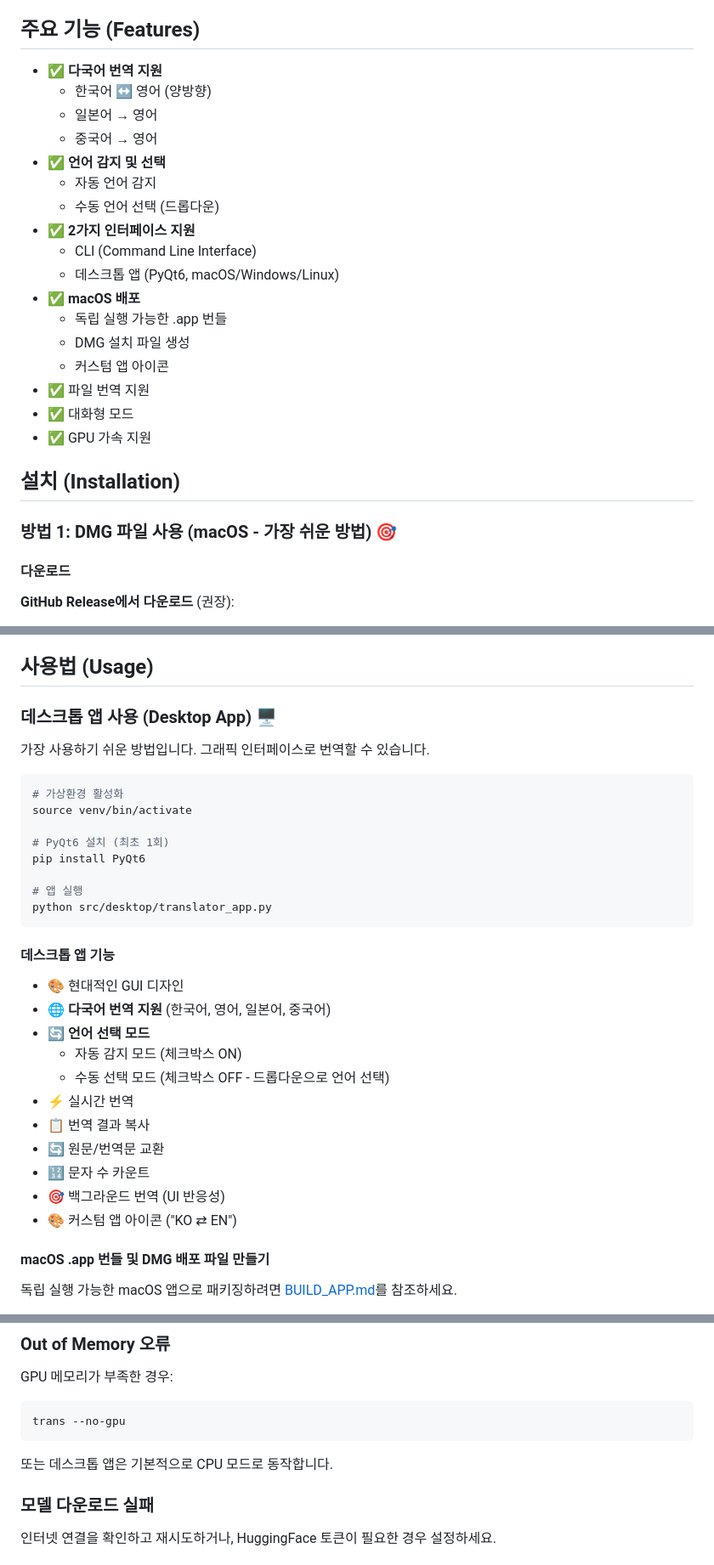
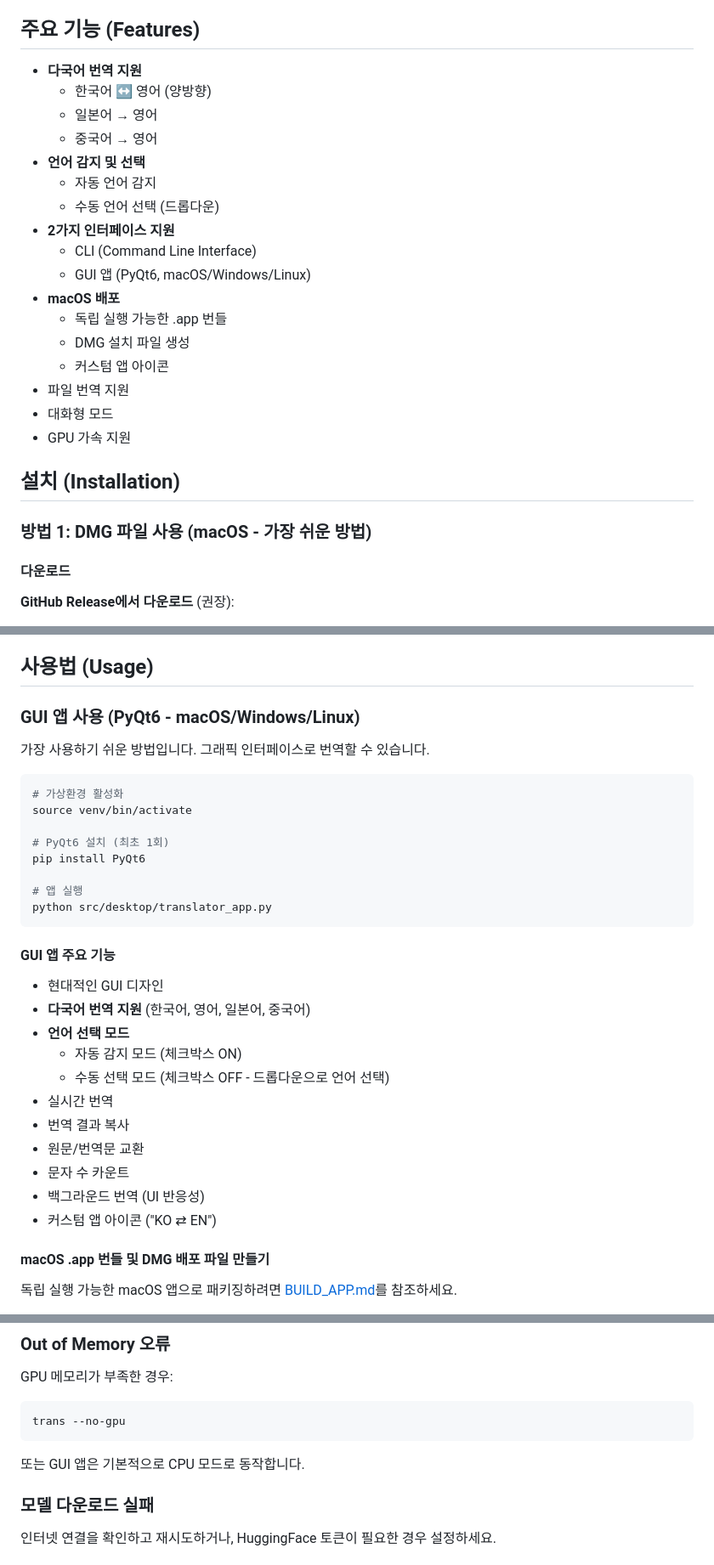
Before and after one commit to jesamkim/local-translator, a Markdown page: README.md, 3 parts joined by grey strips. Shown: that part at 85% size. Drawn GitHub-style.

Commit message:
Improve README: minimize emojis and clarify GUI app terminology
- Remove excessive decorative emojis from feature lists and sections
- Keep meaningful emojis for language flags and license warnings
- Change "데스크톱 앱" to "GUI 앱 (PyQt6 - macOS/Windows/Linux)" for clarity
- Update all references to be more specific about platform support
- Maintain cleaner, more professional documentation style

````diff
--- a/README.md
+++ b/README.md
@@ -8,27 +8,27 @@ A local multilingual translator powered by HuggingFace's NLLB-200-distilled-600M
 
 ## 주요 기능 (Features)
 
-- ✅ **다국어 번역 지원**
+- **다국어 번역 지원**
   - 한국어 ↔ 영어 (양방향)
   - 일본어 → 영어
   - 중국어 → 영어
-- ✅ **언어 감지 및 선택**
+- **언어 감지 및 선택**
   - 자동 언어 감지
   - 수동 언어 선택 (드롭다운)
-- ✅ **2가지 인터페이스 지원**
+- **2가지 인터페이스 지원**
   - CLI (Command Line Interface)
-  - 데스크톱 앱 (PyQt6, macOS/Windows/Linux)
-- ✅ **macOS 배포**
+  - GUI 앱 (PyQt6, macOS/Windows/Linux)
+- **macOS 배포**
   - 독립 실행 가능한 .app 번들
   - DMG 설치 파일 생성
   - 커스텀 앱 아이콘
-- ✅ 파일 번역 지원
-- ✅ 대화형 모드
-- ✅ GPU 가속 지원
+- 파일 번역 지원
+- 대화형 모드
+- GPU 가속 지원
 
 ## 설치 (Installation)
 
-### 방법 1: DMG 파일 사용 (macOS - 가장 쉬운 방법) 🎯
+### 방법 1: DMG 파일 사용 (macOS - 가장 쉬운 방법)
 
 #### 다운로드
 
@@ -73,7 +73,7 @@ The model will be automatically downloaded on first run (~2.5GB).
 
 ## 사용법 (Usage)
 
-### 데스크톱 앱 사용 (Desktop App) 🖥️
+### GUI 앱 사용 (PyQt6 - macOS/Windows/Linux)
 
 가장 사용하기 쉬운 방법입니다. 그래픽 인터페이스로 번역할 수 있습니다.
 
@@ -88,19 +88,19 @@ pip install PyQt6
 python src/desktop/translator_app.py
 ```
 
-#### 데스크톱 앱 기능
+#### GUI 앱 주요 기능
 
-- 🎨 현대적인 GUI 디자인
-- 🌐 **다국어 번역 지원** (한국어, 영어, 일본어, 중국어)
-- 🔄 **언어 선택 모드**
+- 현대적인 GUI 디자인
+- **다국어 번역 지원** (한국어, 영어, 일본어, 중국어)
+- **언어 선택 모드**
   - 자동 감지 모드 (체크박스 ON)
   - 수동 선택 모드 (체크박스 OFF - 드롭다운으로 언어 선택)
-- ⚡ 실시간 번역
-- 📋 번역 결과 복사
-- 🔄 원문/번역문 교환
-- 🔢 문자 수 카운트
-- 🎯 백그라운드 번역 (UI 반응성)
-- 🎨 커스텀 앱 아이콘 ("KO ⇄ EN")
+- 실시간 번역
+- 번역 결과 복사
+- 원문/번역문 교환
+- 문자 수 카운트
+- 백그라운드 번역 (UI 반응성)
+- 커스텀 앱 아이콘 ("KO ⇄ EN")
 
 #### macOS .app 번들 및 DMG 배포 파일 만들기
 
@@ -339,7 +339,7 @@ GPU 메모리가 부족한 경우:
 trans --no-gpu
 ```
 
-또는 데스크톱 앱은 기본적으로 CPU 모드로 동작합니다.
+또는 GUI 앱은 기본적으로 CPU 모드로 동작합니다.
 
 ### 모델 다운로드 실패
 
````
Also changed, not shown: other parts of README.md (+3 -3 lines).
